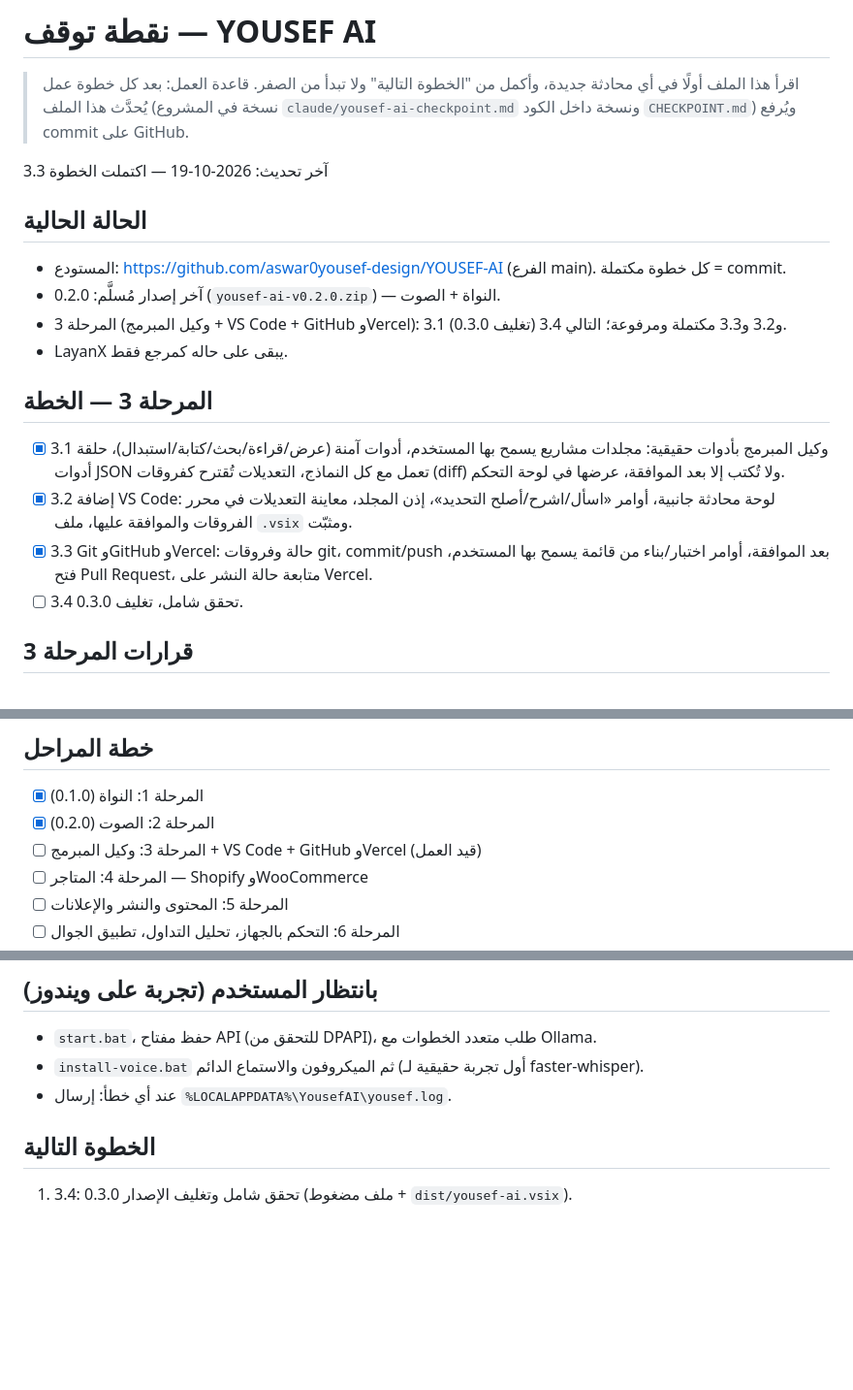
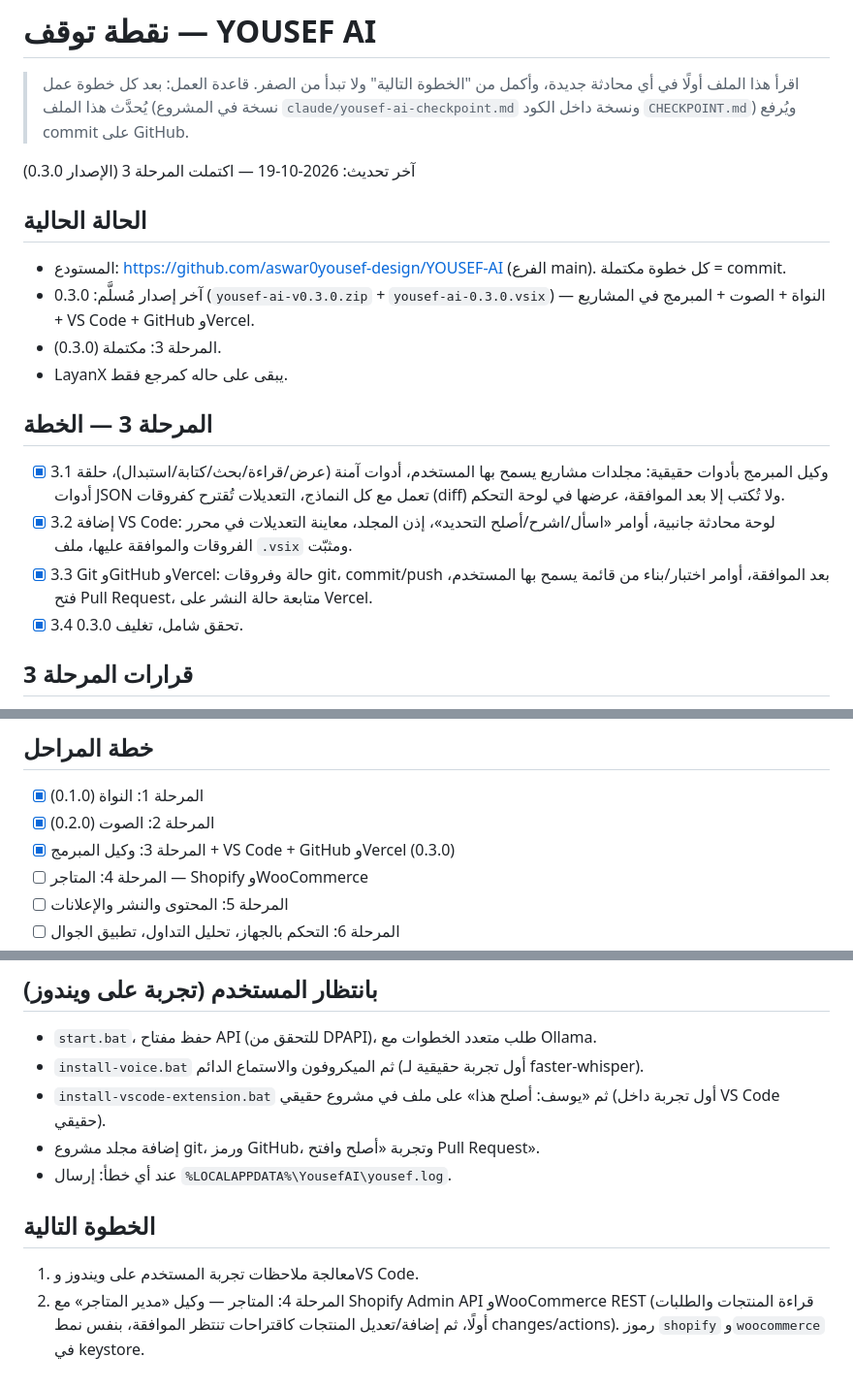
Before and after one commit to aswar0yousef-design/YOUSEF-AI, a Markdown page: CHECKPOINT.md, 3 parts joined by grey strips. Shown at 97% size. GitHub-like rendering; blank space fills up the shorter version.

Commit message:
Checkpoint: Phase 3 complete (v0.3.0); next is Phase 4 (stores)
Co-Authored-By: Claude Opus 5.5 <noreply@anthropic.com>
Claude-Session: https://claude.ai/code/session_01DFqtk3fpq5ofkrnrH3VzVM

```diff
--- a/CHECKPOINT.md
+++ b/CHECKPOINT.md
@@ -3,19 +3,19 @@
 > اقرأ هذا الملف أولًا في أي محادثة جديدة، وأكمل من "الخطوة التالية" ولا تبدأ من الصفر.
 > قاعدة العمل: بعد كل خطوة عمل يُحدَّث هذا الملف (نسخة في المشروع `claude/yousef-ai-checkpoint.md` ونسخة داخل الكود `CHECKPOINT.md`) ويُرفع commit على GitHub.
 
-آخر تحديث: 2026-10-19 — اكتملت الخطوة 3.3
+آخر تحديث: 2026-10-19 — اكتملت المرحلة 3 (الإصدار 0.3.0)
 
 ## الحالة الحالية
 - المستودع: https://github.com/aswar0yousef-design/YOUSEF-AI (الفرع main). كل خطوة مكتملة = commit.
-- آخر إصدار مُسلَّم: 0.2.0 (`yousef-ai-v0.2.0.zip`) — النواة + الصوت.
-- المرحلة 3 (وكيل المبرمج + VS Code + GitHub وVercel): 3.1 و3.2 و3.3 مكتملة ومرفوعة؛ التالي 3.4 (تغليف 0.3.0).
+- آخر إصدار مُسلَّم: 0.3.0 (`yousef-ai-v0.3.0.zip` + `yousef-ai-0.3.0.vsix`) — النواة + الصوت + المبرمج في المشاريع + VS Code + GitHub وVercel.
+- المرحلة 3: مكتملة (0.3.0).
 - LayanX يبقى على حاله كمرجع فقط.
 
 ## المرحلة 3 — الخطة
 - [x] 3.1 وكيل المبرمج بأدوات حقيقية: مجلدات مشاريع يسمح بها المستخدم، أدوات آمنة (عرض/قراءة/بحث/كتابة/استبدال)، حلقة أدوات JSON تعمل مع كل النماذج، التعديلات تُقترح كفروقات (diff) ولا تُكتب إلا بعد الموافقة، عرضها في لوحة التحكم.
 - [x] 3.2 إضافة VS Code: لوحة محادثة جانبية، أوامر «اسأل/اشرح/أصلح التحديد»، إذن المجلد، معاينة التعديلات في محرر الفروقات والموافقة عليها، ملف `.vsix` ومثبّت.
 - [x] 3.3 Git وGitHub وVercel: حالة وفروقات git، commit/push بعد الموافقة، أوامر اختبار/بناء من قائمة يسمح بها المستخدم، فتح Pull Request، متابعة حالة النشر على Vercel.
-- [ ] 3.4 تحقق شامل، تغليف 0.3.0.
+- [x] 3.4 تحقق شامل، تغليف 0.3.0.
 
 ## قرارات المرحلة 3
 - الإضافة مكتوبة بـ JavaScript مباشرة (بدون خطوة بناء)، وملف `.vsix` يُجمَّع بسكربت بايثون لأن npm غير متاح في بيئة البناء.
@@ -59,7 +59,7 @@
 ## خطة المراحل
 - [x] المرحلة 1: النواة (0.1.0)
 - [x] المرحلة 2: الصوت (0.2.0)
-- [ ] المرحلة 3: وكيل المبرمج + VS Code + GitHub وVercel (قيد العمل)
+- [x] المرحلة 3: وكيل المبرمج + VS Code + GitHub وVercel (0.3.0)
 - [ ] المرحلة 4: المتاجر — Shopify وWooCommerce
 - [ ] المرحلة 5: المحتوى والنشر والإعلانات
 - [ ] المرحلة 6: التحكم بالجهاز، تحليل التداول، تطبيق الجوال
@@ -73,7 +73,10 @@
 ## بانتظار المستخدم (تجربة على ويندوز)
 - `start.bat`، حفظ مفتاح API (للتحقق من DPAPI)، طلب متعدد الخطوات مع Ollama.
 - `install-voice.bat` ثم الميكروفون والاستماع الدائم (أول تجربة حقيقية لـ faster-whisper).
+- `install-vscode-extension.bat` ثم «يوسف: أصلح هذا» على ملف في مشروع حقيقي (أول تجربة داخل VS Code حقيقي).
+- إضافة مجلد مشروع git، ورمز GitHub، وتجربة «أصلح وافتح Pull Request».
 - عند أي خطأ: إرسال `%LOCALAPPDATA%\YousefAI\yousef.log`.
 
 ## الخطوة التالية
-1. 3.4: تحقق شامل وتغليف الإصدار 0.3.0 (ملف مضغوط + `dist/yousef-ai.vsix`).
+1. معالجة ملاحظات تجربة المستخدم على ويندوز وVS Code.
+2. المرحلة 4: المتاجر — وكيل «مدير المتاجر» مع Shopify Admin API وWooCommerce REST (قراءة المنتجات والطلبات أولًا، ثم إضافة/تعديل المنتجات كاقتراحات تنتظر الموافقة، بنفس نمط changes/actions). رموز `shopify` و`woocommerce` في keystore.
```
